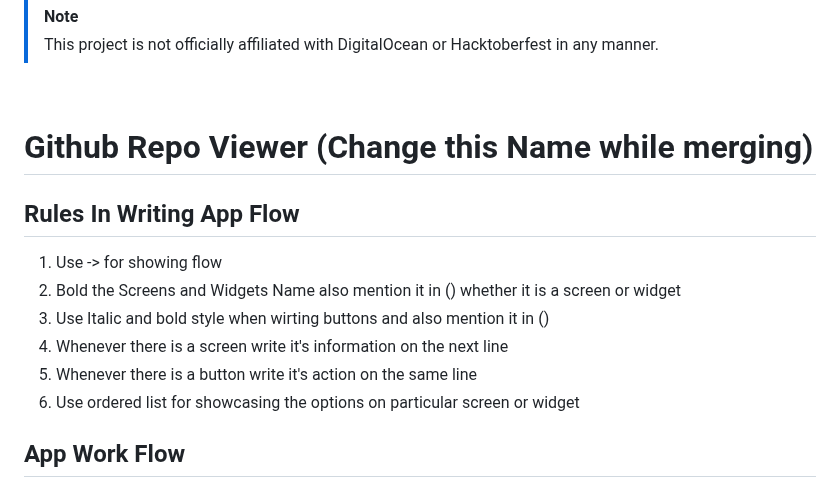
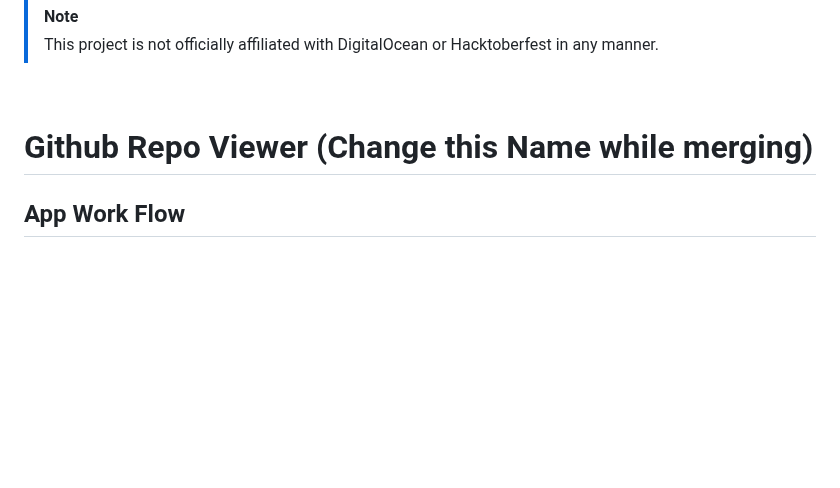
Before and after one commit to IEEE-VIT/hackfest-flutter, a Markdown page: README.md, the part around the change. Rendered like a GitHub page; blank space fills up the shorter version.

Commit message:
App flow rules removed

```diff
--- a/README.md
+++ b/README.md
@@ -42,14 +42,6 @@ This project is licensed under [MIT](https://github.com/IEEE-VIT/hacktoberfest-f
 
 # Github Repo Viewer (Change this Name while merging)
 
-## Rules In Writing App Flow
-1. Use -> for showing flow
-2. Bold the Screens and Widgets Name also mention it in () whether it is a screen or widget
-3. Use Italic and bold style when wirting buttons and also mention it in ()
-4. Whenever there is a screen write it's information on the next line
-5. Whenever there is a button write it's action on the same line
-6. Use ordered list for showcasing the options on particular screen or widget
-
 ## App Work Flow
 
 **Click On App Icon -> Splash Screen (Screen)** -> **HomePage (Screen)**
```
